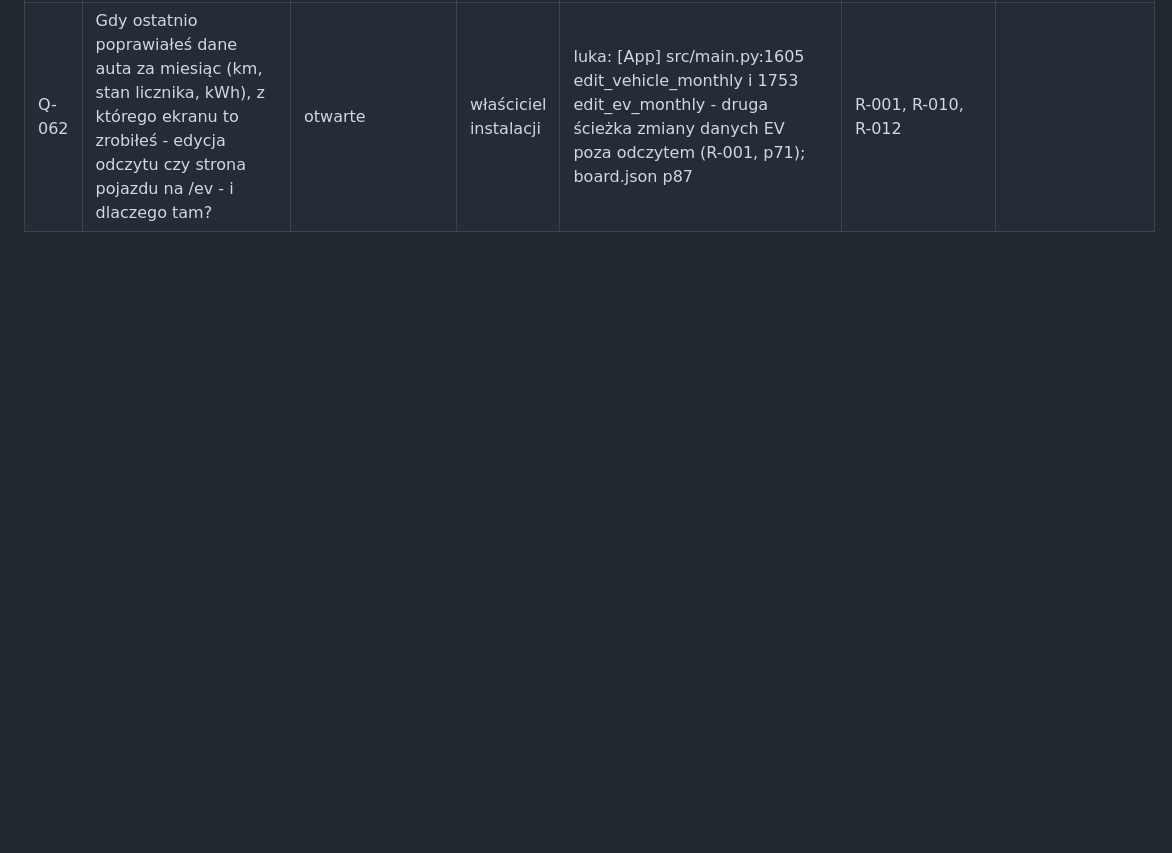
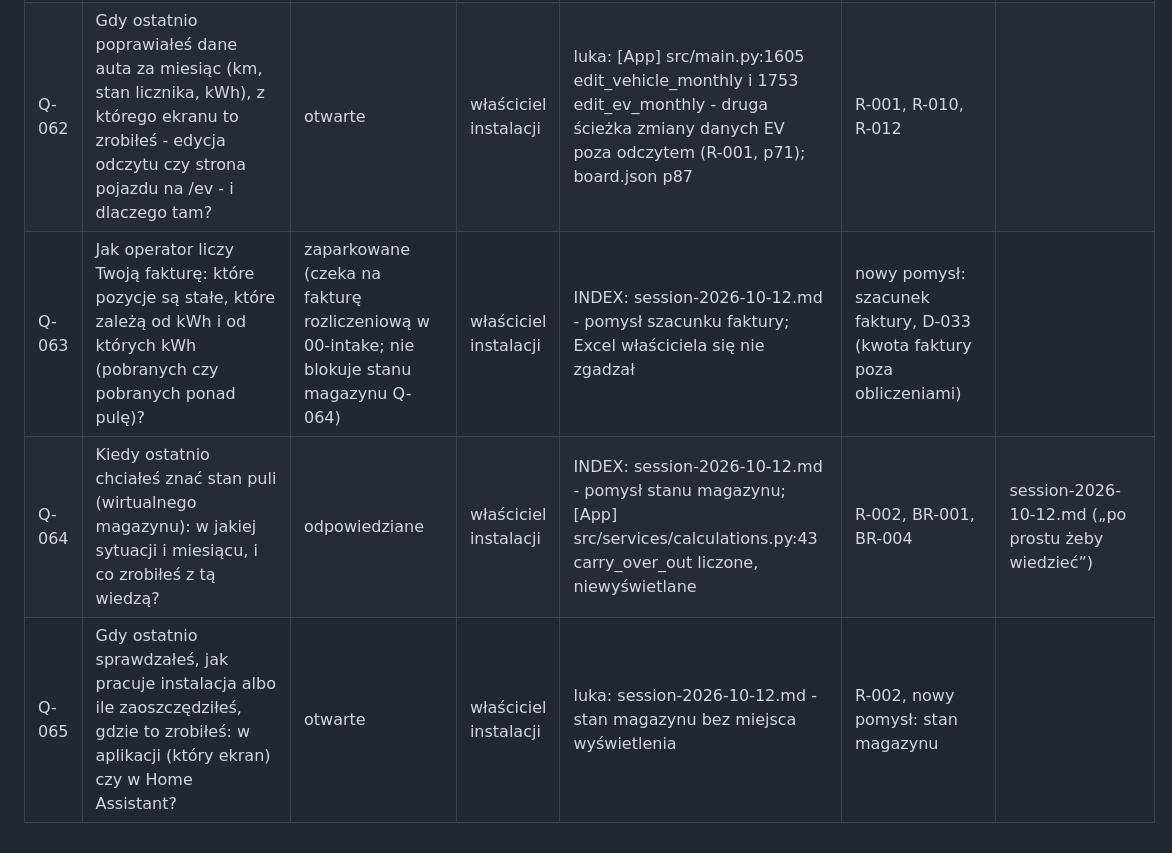
Before and after one commit to SyBeer/fv-manager, a Markdown page: requirements/01-interview/QUESTIONS.md, the part around the change. Rendered like a GitHub page; blank space fills up the shorter version.

```diff
--- a/requirements/01-interview/QUESTIONS.md
+++ b/requirements/01-interview/QUESTIONS.md
@@ -71,3 +71,6 @@ Kolumna "Skad" nazywa mechanizm, ktory pytanie wykryl - po niej widac, czego pro
 | Q-060 | Usunięcie pojazdu kasuje też wszystkie jego dane miesięczne, więc oszczędności i ROI spadają wstecz. Kiedy ostatnio usuwałeś auto z aplikacji i co chciałeś wtedy osiągnąć? | odpowiedziane | właściciel instalacji | luka: [App] src/main.py:1677-1683 delete_vehicle (DELETE FROM ev_monthly) - brak R i stanu „usunięty” w ENTITIES; vs [Biz] D-025 (dane auta dalej liczą się do oszczędności); board.json p50 | R-009, R-010, R-006, R-019 | D-034 |
 | Q-061 | Gdy ostatnio usunąłeś odczyt z listy odczytów (np. zdublowany albo błędny miesiąc), co potem zrobiłeś z tym miesiącem i co sprawdzałeś w puli i oszczędnościach kolejnych miesięcy? | otwarte | właściciel instalacji | luka: [App] src/main.py:932-941 delete_reading (usuwa odczyt, pula liczona na nowo z pozostałych odczytów - kolejne miesiące cyklu się zmieniają); brak R i AC usuwania odczytu; board.json p86 | R-012, R-002, BR-001, R-006 | |
 | Q-062 | Gdy ostatnio poprawiałeś dane auta za miesiąc (km, stan licznika, kWh), z którego ekranu to zrobiłeś - edycja odczytu czy strona pojazdu na /ev - i dlaczego tam? | otwarte | właściciel instalacji | luka: [App] src/main.py:1605 edit_vehicle_monthly i 1753 edit_ev_monthly - druga ścieżka zmiany danych EV poza odczytem (R-001, p71); board.json p87 | R-001, R-010, R-012 | |
+| Q-063 | Jak operator liczy Twoją fakturę: które pozycje są stałe, które zależą od kWh i od których kWh (pobranych czy pobranych ponad pulę)? | zaparkowane (czeka na fakturę rozliczeniową w 00-intake; nie blokuje stanu magazynu Q-064) | właściciel instalacji | INDEX: session-2026-10-12.md - pomysł szacunku faktury; Excel właściciela się nie zgadzał | nowy pomysł: szacunek faktury, D-033 (kwota faktury poza obliczeniami) | |
+| Q-064 | Kiedy ostatnio chciałeś znać stan puli (wirtualnego magazynu): w jakiej sytuacji i miesiącu, i co zrobiłeś z tą wiedzą? | odpowiedziane | właściciel instalacji | INDEX: session-2026-10-12.md - pomysł stanu magazynu; [App] src/services/calculations.py:43 carry_over_out liczone, niewyświetlane | R-002, BR-001, BR-004 | session-2026-10-12.md („po prostu żeby wiedzieć”) |
+| Q-065 | Gdy ostatnio sprawdzałeś, jak pracuje instalacja albo ile zaoszczędziłeś, gdzie to zrobiłeś: w aplikacji (który ekran) czy w Home Assistant? | otwarte | właściciel instalacji | luka: session-2026-10-12.md - stan magazynu bez miejsca wyświetlenia | R-002, nowy pomysł: stan magazynu | |
```
Also changed, not shown: requirements/01-interview/session-2026-10-12.md (added, +33 -0 lines), requirements/CHANGELOG.md (+2 -0 lines).
